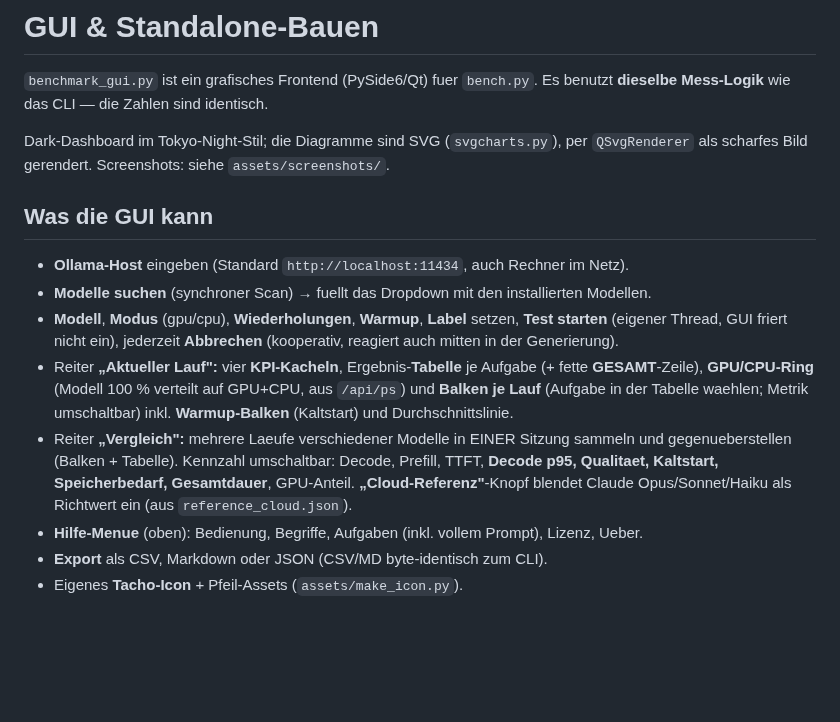
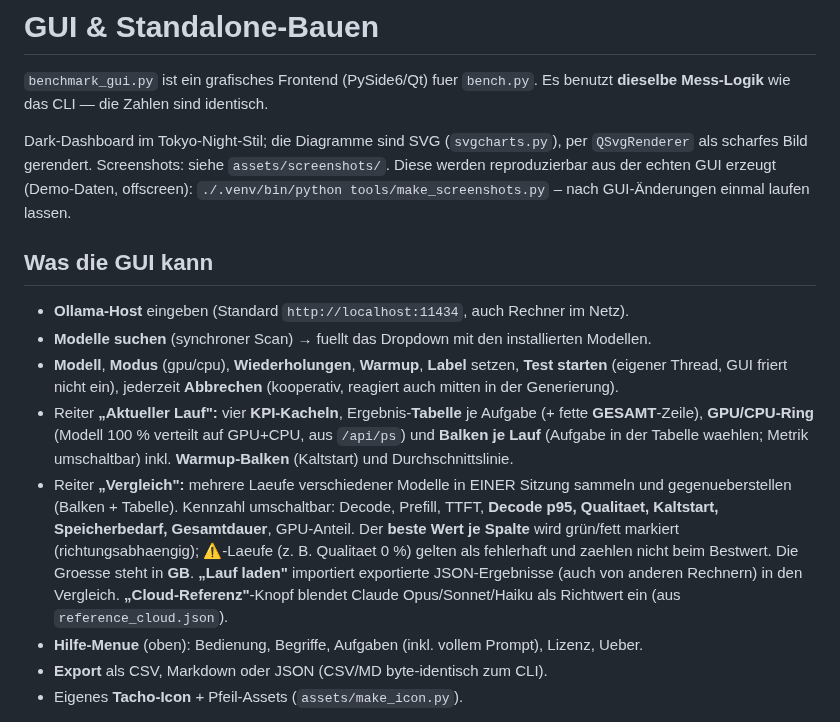
Before and after one commit to MarcelDIY/Benchmark, a Markdown page: docs/04-gui.md, the part around the change. Rendered like a GitHub page; blank space fills up the shorter version.

```diff
--- a/docs/04-gui.md
+++ b/docs/04-gui.md
@@ -5,6 +5,8 @@ benutzt **dieselbe Mess-Logik** wie das CLI — die Zahlen sind identisch.
 
 Dark-Dashboard im Tokyo-Night-Stil; die Diagramme sind SVG (`svgcharts.py`), per
 `QSvgRenderer` als scharfes Bild gerendert. Screenshots: siehe `assets/screenshots/`.
+Diese werden reproduzierbar aus der echten GUI erzeugt (Demo-Daten, offscreen):
+`./.venv/bin/python tools/make_screenshots.py` – nach GUI-Änderungen einmal laufen lassen.
 
 ## Was die GUI kann
 - **Ollama-Host** eingeben (Standard `http://localhost:11434`, auch Rechner im Netz).
@@ -19,8 +21,12 @@ Dark-Dashboard im Tokyo-Night-Stil; die Diagramme sind SVG (`svgcharts.py`), per
 - Reiter **„Vergleich":** mehrere Laeufe verschiedener Modelle in EINER Sitzung
   sammeln und gegenueberstellen (Balken + Tabelle). Kennzahl umschaltbar:
   Decode, Prefill, TTFT, **Decode p95, Qualitaet, Kaltstart, Speicherbedarf,
-  Gesamtdauer**, GPU-Anteil. **„Cloud-Referenz"**-Knopf blendet Claude
-  Opus/Sonnet/Haiku als Richtwert ein (aus `reference_cloud.json`).
+  Gesamtdauer**, GPU-Anteil. Der **beste Wert je Spalte** wird grün/fett markiert
+  (richtungsabhaengig); **⚠**-Laeufe (z. B. Qualitaet 0 %) gelten als fehlerhaft und
+  zaehlen nicht beim Bestwert. Die Groesse steht in **GB**. **„Lauf laden"** importiert
+  exportierte JSON-Ergebnisse (auch von anderen Rechnern) in den Vergleich.
+  **„Cloud-Referenz"**-Knopf blendet Claude Opus/Sonnet/Haiku als Richtwert ein
+  (aus `reference_cloud.json`).
 - **Hilfe-Menue** (oben): Bedienung, Begriffe, Aufgaben (inkl. vollem Prompt),
   Lizenz, Ueber.
 - **Export** als CSV, Markdown oder JSON (CSV/MD byte-identisch zum CLI).
```
Also changed, not shown: README.md (+12 -7 lines), assets/screenshots/dashboard.png, assets/screenshots/overview.png, assets/screenshots/vergleich.png, 2 other files.
